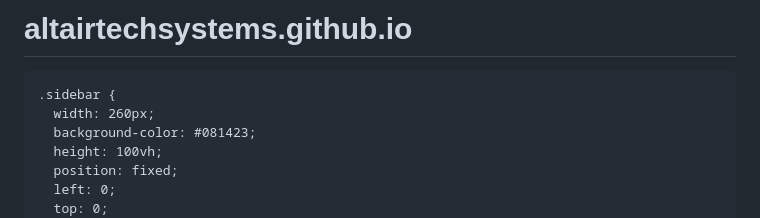
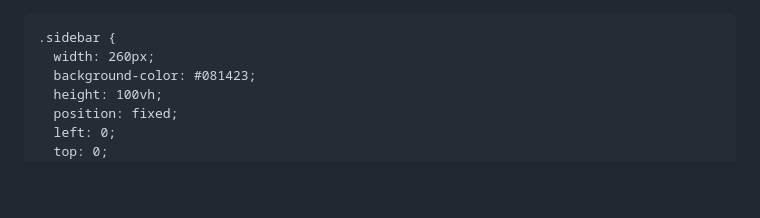
Before and after one commit to altairtechsystems/altairtechsystems.github.io, a Markdown page: README.md, the part around the change. GitHub-like rendering; blank space fills up the shorter version.

Commit message:
Update AltairTech&Systems

```diff
--- a/README.md
+++ b/README.md
@@ -1,4 +1,4 @@
-# altairtechsystems.github.io
+
 <!DOCTYPE html>
 <html lang="it">
 <head>
```
